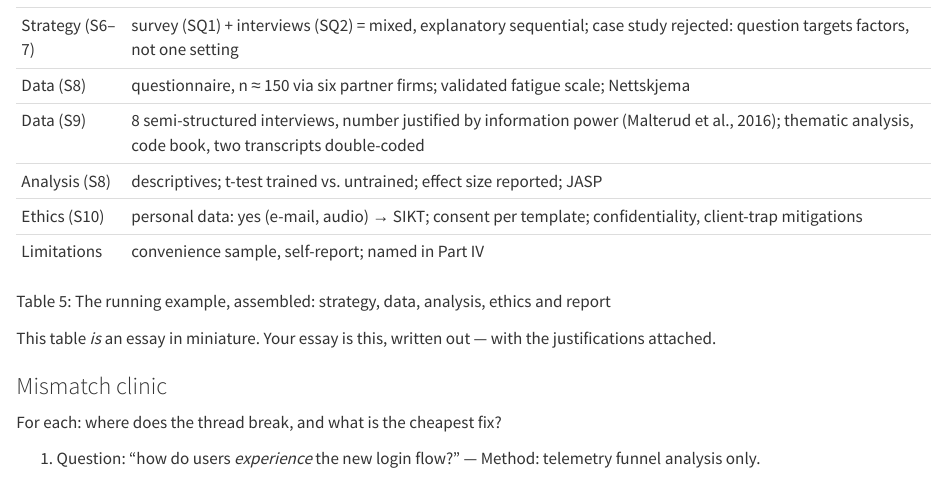
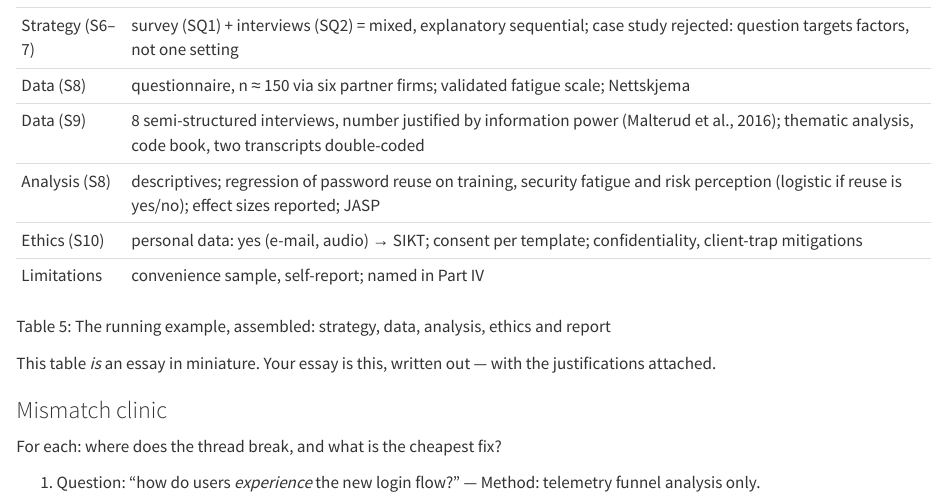
Before and after one commit to tamling/ikt448, a Quarto document (chapters/12-summing-up.qmd): the page in a window 1100 px wide, from 4470 px down. Rendered offline with R 4.5, knitr and Pandoc in place of Quarto, with nearby package versions.

Commit message:
ch12: the running example's analysis answers the factors question with a regression
The factors are named as the running-example tables name them: training (problem row), security fatigue and risk perception (literature row).

Annotation: PlKkItE0EfG7ZBt6MEwMnw
Type: oversimplified
Origin: model
Co-Authored-By: Claude Opus 5.5 <noreply@anthropic.com>
Claude-Session: https://claude.ai/code/session_01U67nRNtRkB25EHYj2scWyj

```diff
--- a/chapters/12-summing-up.qmd
+++ b/chapters/12-summing-up.qmd
@@ -154,7 +154,7 @@ Note how each row **consumes** the one above --- the golden thread in action.
   Strategy (S6--7)   survey (SQ1) + interviews (SQ2) = mixed, explanatory sequential; case study rejected: question targets factors, not one setting
   Data (S8)          questionnaire, n ≈ 150 via six partner firms; validated fatigue scale; Nettskjema
   Data (S9)          8 semi-structured interviews, number justified by information power (Malterud et al., 2016); thematic analysis, code book, two transcripts double-coded
-  Analysis (S8)      descriptives; t-test trained vs. untrained; effect size reported; JASP
+  Analysis (S8)      descriptives; regression of password reuse on training, security fatigue and risk perception (logistic if reuse is yes/no); effect sizes reported; JASP
   Ethics (S10)       personal data: yes (e-mail, audio) → SIKT; consent per template; confidentiality, client-trap mitigations
   Limitations        convenience sample, self-report; named in Part IV
   ------------------ ---------------------------------------------------------------------------------------------------------------------------------------------------------
```
Also changed, not shown: legacy/IKT448_Script.tex.
